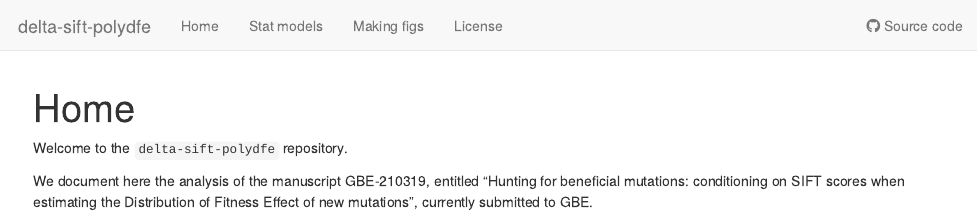
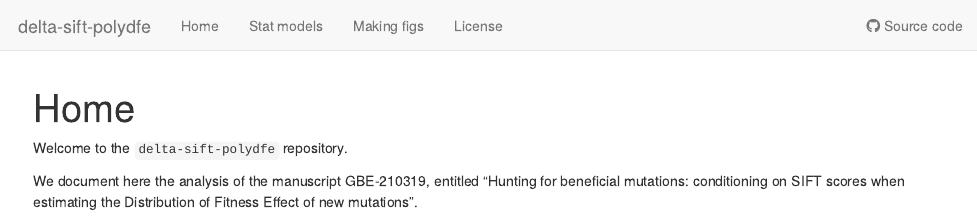
Before and after one commit to tbata/delta-sift-polydfe, an R Markdown document (analysis/index.Rmd): the page in a window 1100 px wide, from its top. Rendered offline with R 4.5, knitr and Pandoc, with nearby package versions; drawn as R Markdown's standard HTML page in place of the format the file asks for.

```diff
--- a/analysis/index.Rmd
+++ b/analysis/index.Rmd
@@ -10,6 +10,6 @@
 
 Welcome to the `delta-sift-polydfe` repository.
 
-We document here the analysis of the manuscript GBE-210319, entitled "Hunting for beneficial mutations: conditioning on SIFT scores when estimating the Distribution of Fitness Effect of new mutations", currently submitted to GBE.
+We document here the analysis of the manuscript GBE-210319, entitled "Hunting for beneficial mutations: conditioning on SIFT scores when estimating the Distribution of Fitness Effect of new mutations".
 
 <!-- More details to be added. -->
```
